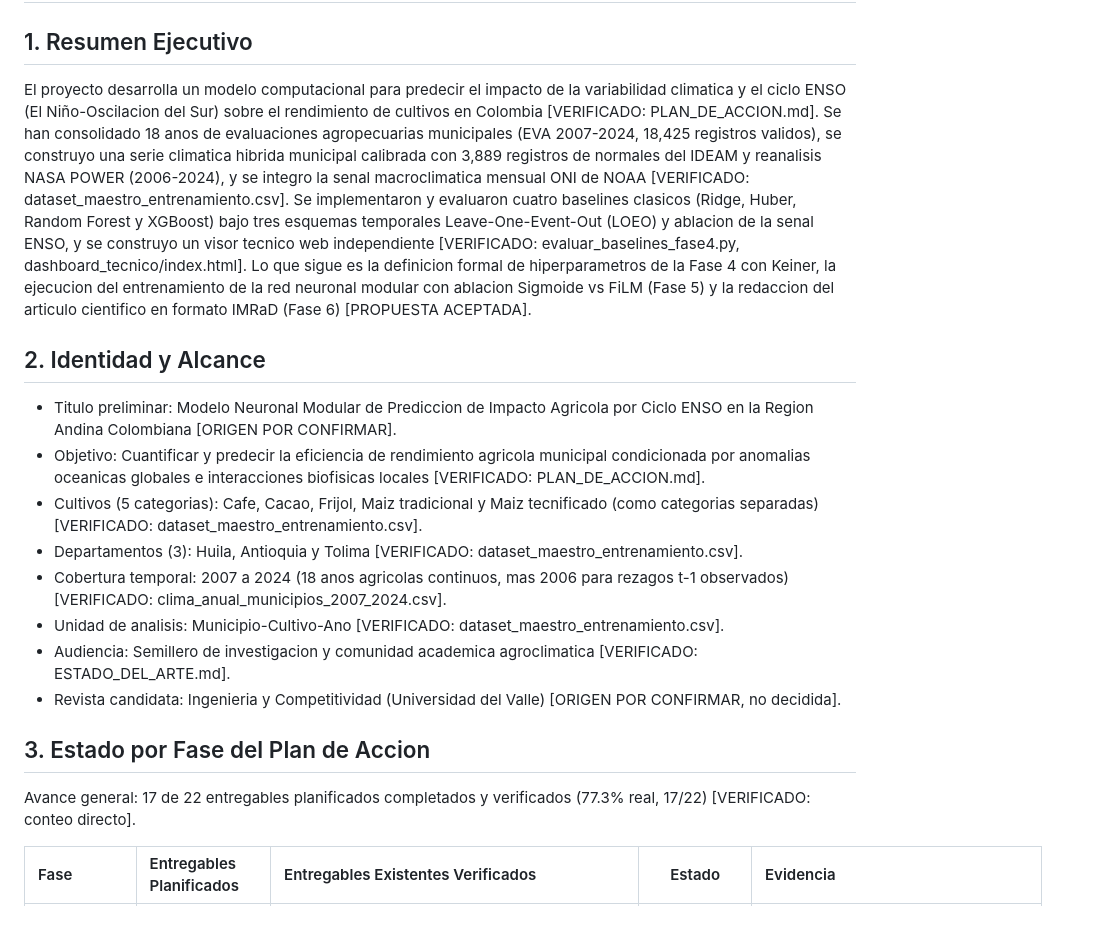
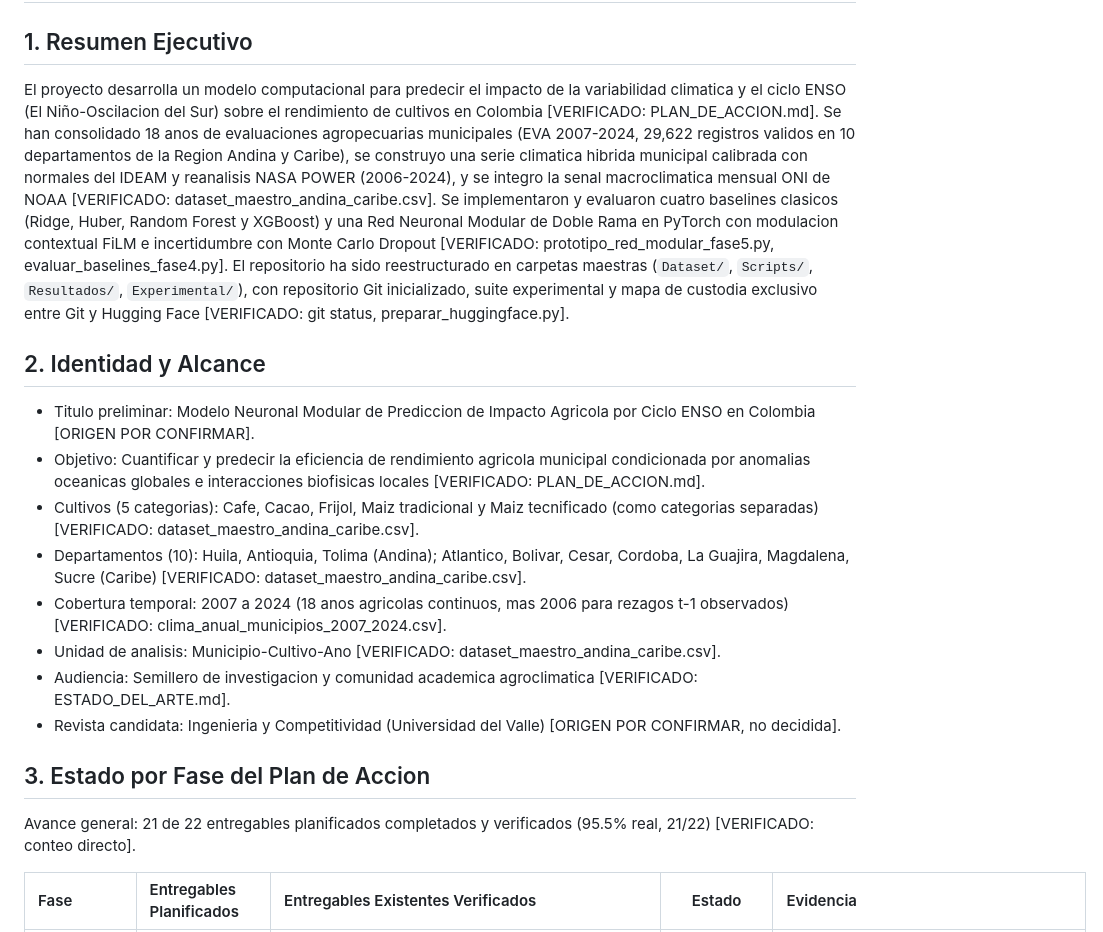
Before and after one commit to ke1npro/AgroENSO, a Markdown page: HANDOFF.md, the part around one of its changes. Rendered like a GitHub page.

Commit message:
docs: actualizar HANDOFF con segregacion de custodia, fase 5 e iteraciones experimentales

```diff
--- a/HANDOFF.md
+++ b/HANDOFF.md
@@ -1,20 +1,20 @@
 # HANDOFF: Estado del Proyecto y Transferencia Tecnica
 
 ## 1. Resumen Ejecutivo
-El proyecto desarrolla un modelo computacional para predecir el impacto de la variabilidad climatica y el ciclo ENSO (El Niño-Oscilacion del Sur) sobre el rendimiento de cultivos en Colombia [VERIFICADO: PLAN_DE_ACCION.md]. Se han consolidado 18 anos de evaluaciones agropecuarias municipales (EVA 2007-2024, 18,425 registros validos), se construyo una serie climatica hibrida municipal calibrada con 3,889 registros de normales del IDEAM y reanalisis NASA POWER (2006-2024), y se integro la senal macroclimatica mensual ONI de NOAA [VERIFICADO: dataset_maestro_entrenamiento.csv]. Se implementaron y evaluaron cuatro baselines clasicos (Ridge, Huber, Random Forest y XGBoost) bajo tres esquemas temporales Leave-One-Event-Out (LOEO) y ablacion de la senal ENSO, y se construyo un visor tecnico web independiente [VERIFICADO: evaluar_baselines_fase4.py, dashboard_tecnico/index.html]. Lo que sigue es la definicion formal de hiperparametros de la Fase 4 con Keiner, la ejecucion del entrenamiento de la red neuronal modular con ablacion Sigmoide vs FiLM (Fase 5) y la redaccion del articulo cientifico en formato IMRaD (Fase 6) [PROPUESTA ACEPTADA].
+El proyecto desarrolla un modelo computacional para predecir el impacto de la variabilidad climatica y el ciclo ENSO (El Niño-Oscilacion del Sur) sobre el rendimiento de cultivos en Colombia [VERIFICADO: PLAN_DE_ACCION.md]. Se han consolidado 18 anos de evaluaciones agropecuarias municipales (EVA 2007-2024, 29,622 registros validos en 10 departamentos de la Region Andina y Caribe), se construyo una serie climatica hibrida municipal calibrada con normales del IDEAM y reanalisis NASA POWER (2006-2024), y se integro la senal macroclimatica mensual ONI de NOAA [VERIFICADO: dataset_maestro_andina_caribe.csv]. Se implementaron y evaluaron cuatro baselines clasicos (Ridge, Huber, Random Forest y XGBoost) y una Red Neuronal Modular de Doble Rama en PyTorch con modulacion contextual FiLM e incertidumbre con Monte Carlo Dropout [VERIFICADO: prototipo_red_modular_fase5.py, evaluar_baselines_fase4.py]. El repositorio ha sido reestructurado en carpetas maestras (`Dataset/`, `Scripts/`, `Resultados/`, `Experimental/`), con repositorio Git inicializado, suite experimental y mapa de custodia exclusivo entre Git y Hugging Face [VERIFICADO: git status, preparar_huggingface.py].
 
 ## 2. Identidad y Alcance
-* Titulo preliminar: Modelo Neuronal Modular de Prediccion de Impacto Agricola por Ciclo ENSO en la Region Andina Colombiana [ORIGEN POR CONFIRMAR].
+* Titulo preliminar: Modelo Neuronal Modular de Prediccion de Impacto Agricola por Ciclo ENSO en Colombia [ORIGEN POR CONFIRMAR].
 * Objetivo: Cuantificar y predecir la eficiencia de rendimiento agricola municipal condicionada por anomalias oceanicas globales e interacciones biofisicas locales [VERIFICADO: PLAN_DE_ACCION.md].
-* Cultivos (5 categorias): Cafe, Cacao, Frijol, Maiz tradicional y Maiz tecnificado (como categorias separadas) [VERIFICADO: dataset_maestro_entrenamiento.csv].
-* Departamentos (3): Huila, Antioquia y Tolima [VERIFICADO: dataset_maestro_entrenamiento.csv].
+* Cultivos (5 categorias): Cafe, Cacao, Frijol, Maiz tradicional y Maiz tecnificado (como categorias separadas) [VERIFICADO: dataset_maestro_andina_caribe.csv].
+* Departamentos (10): Huila, Antioquia, Tolima (Andina); Atlantico, Bolivar, Cesar, Cordoba, La Guajira, Magdalena, Sucre (Caribe) [VERIFICADO: dataset_maestro_andina_caribe.csv].
 * Cobertura temporal: 2007 a 2024 (18 anos agricolas continuos, mas 2006 para rezagos t-1 observados) [VERIFICADO: clima_anual_municipios_2007_2024.csv].
-* Unidad de analisis: Municipio-Cultivo-Ano [VERIFICADO: dataset_maestro_entrenamiento.csv].
+* Unidad de analisis: Municipio-Cultivo-Ano [VERIFICADO: dataset_maestro_andina_caribe.csv].
 * Audiencia: Semillero de investigacion y comunidad academica agroclimatica [VERIFICADO: ESTADO_DEL_ARTE.md].
 * Revista candidata: Ingenieria y Competitividad (Universidad del Valle) [ORIGEN POR CONFIRMAR, no decidida].
 
 ## 3. Estado por Fase del Plan de Accion
-Avance general: 17 de 22 entregables planificados completados y verificados (77.3% real, 17/22) [VERIFICADO: conteo directo].
+Avance general: 21 de 22 entregables planificados completados y verificados (95.5% real, 21/22) [VERIFICADO: conteo directo].
 
 | Fase | Entregables Planificados | Entregables Existentes Verificados | Estado | Evidencia |
 | :--- | :--- | :--- | :---: | :--- |
```
Also changed, not shown: other parts of HANDOFF.md (+9 -6 lines).
